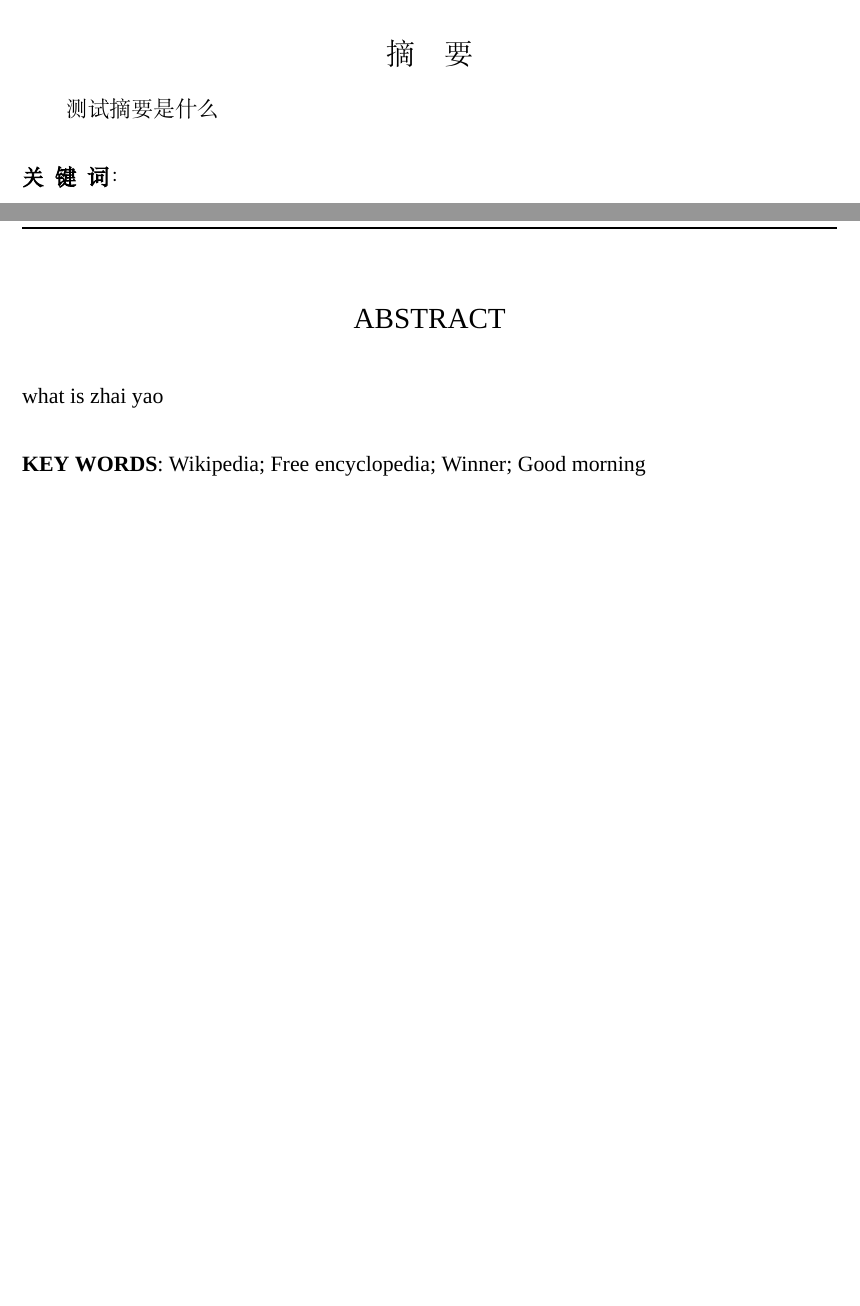
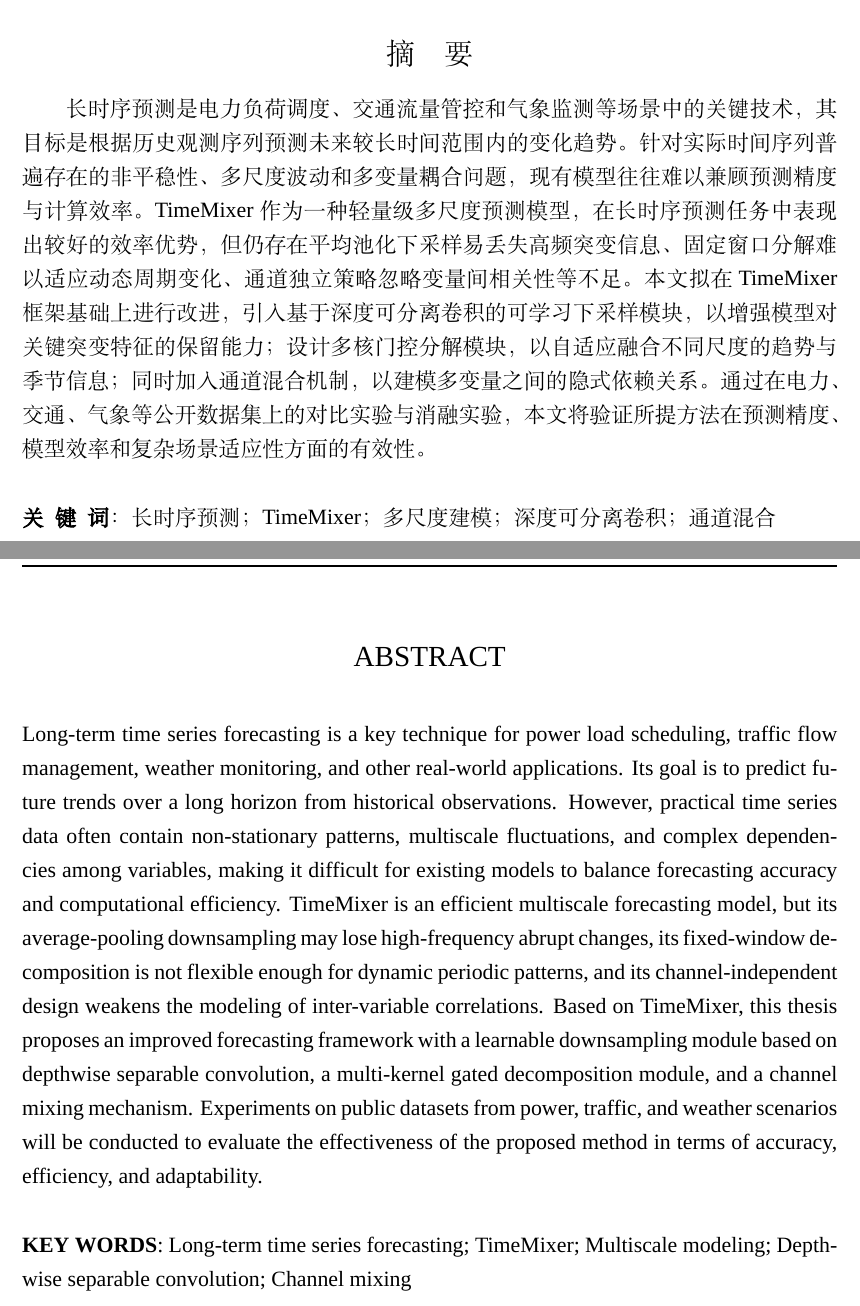
Before and after one commit to pengchej-star/xjtu_thesis, a LaTeX thesis (main.tex, which reads pages/meta.tex): two parts of pages 3 and 4 of 10, joined at a grey line, cut so that both start at the same text, the shorter picture padded with empty space. Compiled offline with XeLaTeX; a missing font is replaced by an installed copy or a similar font.

Commit message:
Add initial thesis abstract draft

```diff
--- a/pages/meta.tex
+++ b/pages/meta.tex
@@ -50,7 +50,7 @@
 
 % 关键词，中文。用全角分号「；」分割
 % 研究生的应首先从《汉语主题词表》中摘选
-\ckeywords{}
+\ckeywords{长时序预测；TimeMixer；多尺度建模；深度可分离卷积；通道混合}
 
 % 提交日期
 \cproddate{{\color{black}\the\year} 年\ {\color{black}\twodigits{\the\month}} 月}
@@ -72,7 +72,7 @@
 \esupervisor{}
 
 % 关键词，英文。用半角分号和一个半角空格「; 」分割
-\ekeywords{Wikipedia; Free encyclopedia; Winner; Good morning}
+\ekeywords{Long-term time series forecasting; TimeMixer; Multiscale modeling; Depthwise separable convolution; Channel mixing}
 
 % 学科门类，英文
 % 从Philosophy（哲学）、Economics（经济学）、Law（法学）、Education（教育学）、Arts（文学）、
@@ -90,9 +90,8 @@
 \etype{}
 
 % 摘要，中文。段间空行
-\cabstract{测试摘要是什么
-}
+\cabstract{长时序预测是电力负荷调度、交通流量管控和气象监测等场景中的关键技术，其目标是根据历史观测序列预测未来较长时间范围内的变化趋势。针对实际时间序列普遍存在的非平稳性、多尺度波动和多变量耦合问题，现有模型往往难以兼顾预测精度与计算效率。TimeMixer 作为一种轻量级多尺度预测模型，在长时序预测任务中表现出较好的效率优势，但仍存在平均池化下采样易丢失高频突变信息、固定窗口分解难以适应动态周期变化、通道独立策略忽略变量间相关性等不足。本文拟在 TimeMixer 框架基础上进行改进，引入基于深度可分离卷积的可学习下采样模块，以增强模型对关键突变特征的保留能力；设计多核门控分解模块，以自适应融合不同尺度的趋势与季节信息；同时加入通道混合机制，以建模多变量之间的隐式依赖关系。通过在电力、交通、气象等公开数据集上的对比实验与消融实验，本文将验证所提方法在预测精度、模型效率和复杂场景适应性方面的有效性。}
 
 % 摘要，英文。段间空行
 \eabstract{
-what is zhai yao}
+Long-term time series forecasting is a key technique for power load scheduling, traffic flow management, weather monitoring, and other real-world applications. Its goal is to predict future trends over a long horizon from historical observations. However, practical time series data often contain non-stationary patterns, multiscale fluctuations, and complex dependencies among variables, making it difficult for existing models to balance forecasting accuracy and computational efficiency. TimeMixer is an efficient multiscale forecasting model, but its average-pooling downsampling may lose high-frequency abrupt changes, its fixed-window decomposition is not flexible enough for dynamic periodic patterns, and its channel-independent design weakens the modeling of inter-variable correlations. Based on TimeMixer, this thesis proposes an improved forecasting framework with a learnable downsampling module based on depthwise separable convolution, a multi-kernel gated decomposition module, and a channel mixing mechanism. Experiments on public datasets from power, traffic, and weather scenarios will be conducted to evaluate the effectiveness of the proposed method in terms of accuracy, efficiency, and adaptability.}
```
